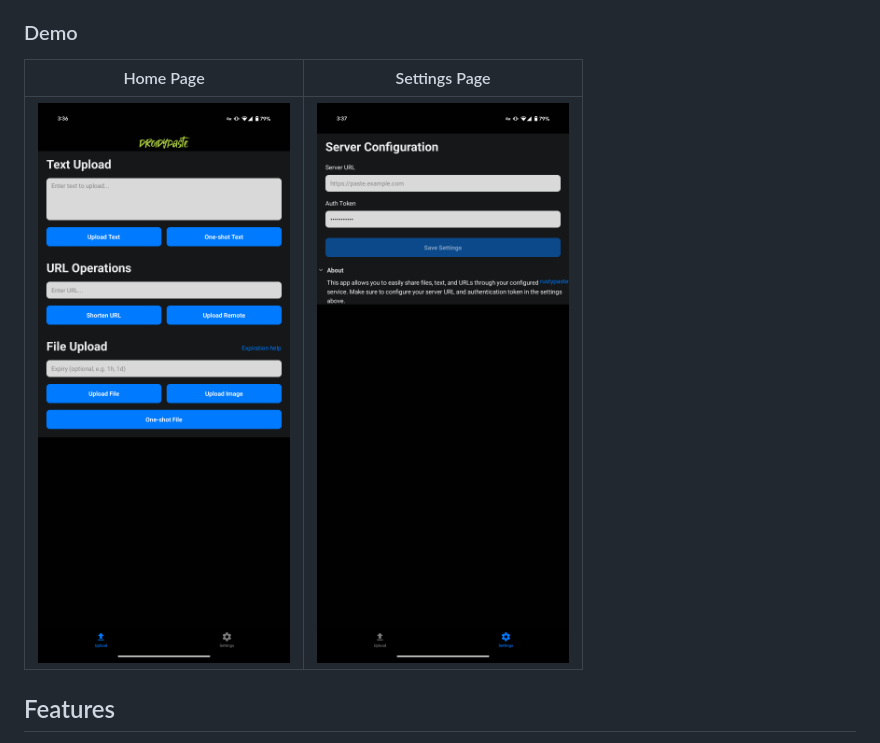
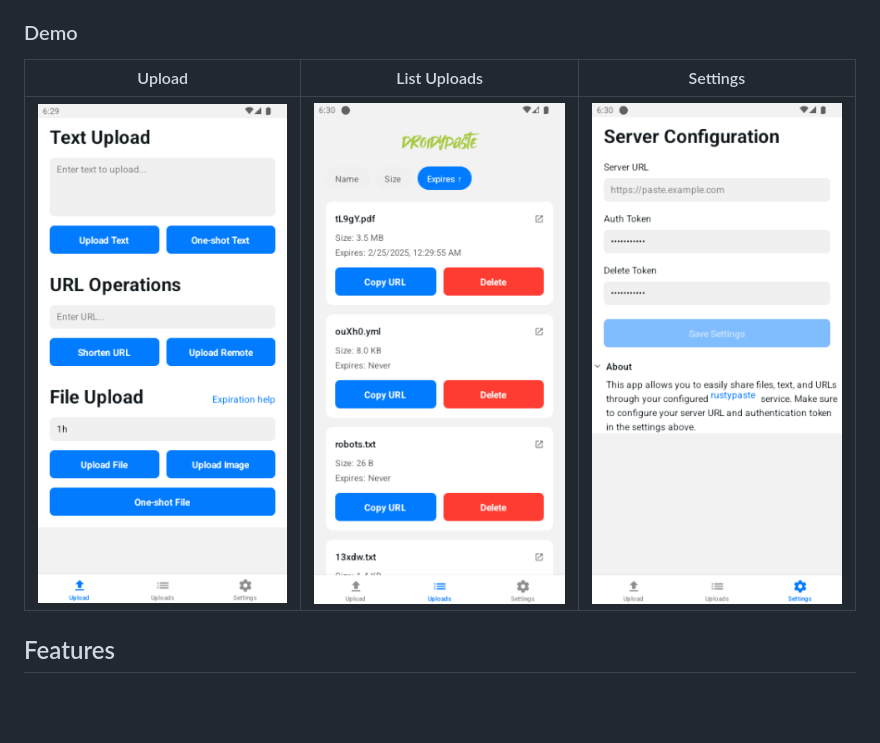
Before and after one commit to rukh-debug/droidypaste, a Markdown page: README.md, the part around one of its changes. Rendered like a GitHub page; pictures changed too: assets/0.png (added), assets/1.png (added), assets/2.png (added); blank space fills up the shorter version.

Commit message:
chore: update readme with latest screenshot and todo updates

```diff
--- a/README.md
+++ b/README.md
@@ -7,9 +7,9 @@ A modern Android application for text sharing, file sharing and URL shortening s
 
 ### Demo
 
-| Home Page | Settings Page |
-|:---------:|:------------:|
-| ![Home page](assets/gWN7s.png) | ![Setting page](assets/VMixI.png) |
+| Upload | List Uploads | Settings |
+|:---------:|:------------:|:------------:|
+| ![Upload page](assets/0.png) | ![Uploads page](assets/1.png)  | ![Setting page](assets/2.png) |
 
 ## Features
 
```
Also changed, not shown: other parts of README.md (+2 -2 lines).
